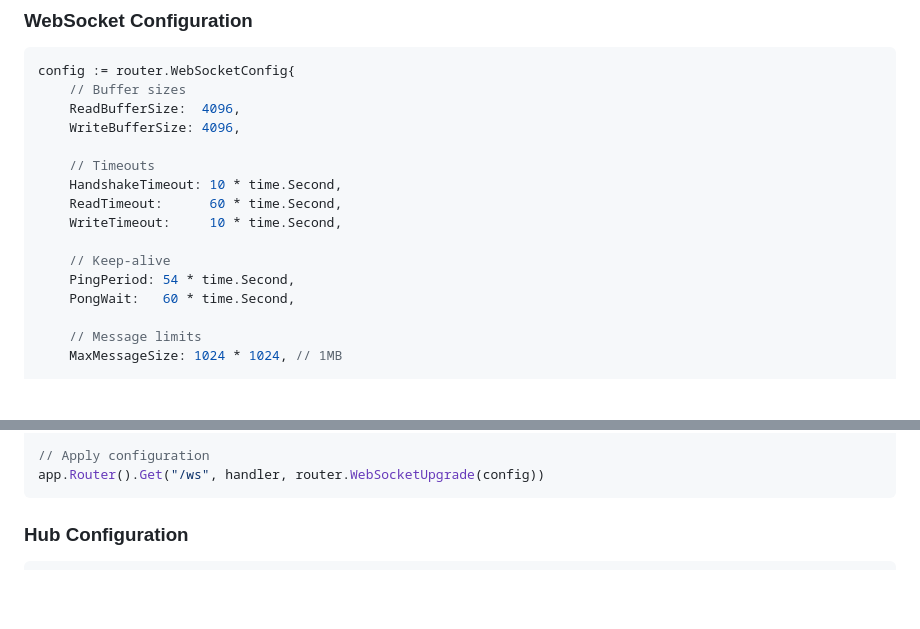
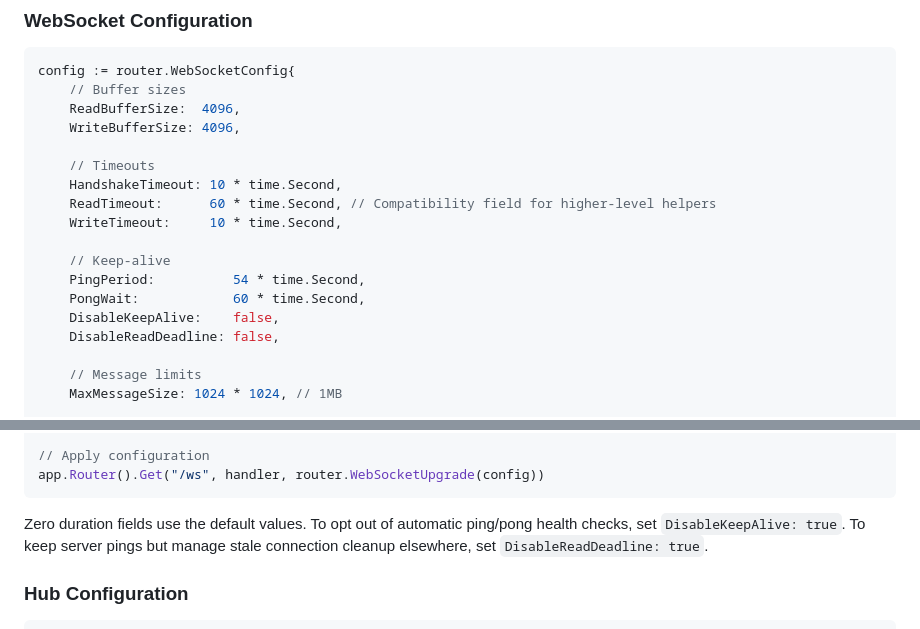
Before and after one commit to goliatone/go-router, a Markdown page: README_WEBSOCKET.md, 2 parts joined by grey strips. Drawn GitHub-style; blank space fills up the shorter version.

Commit message:
chore: update docs

````diff
--- a/README_WEBSOCKET.md
+++ b/README_WEBSOCKET.md
@@ -618,12 +618,14 @@ config := router.WebSocketConfig{
 
     // Timeouts
     HandshakeTimeout: 10 * time.Second,
-    ReadTimeout:      60 * time.Second,
+    ReadTimeout:      60 * time.Second, // Compatibility field for higher-level helpers
     WriteTimeout:     10 * time.Second,
 
     // Keep-alive
-    PingPeriod: 54 * time.Second,
-    PongWait:   60 * time.Second,
+    PingPeriod:          54 * time.Second,
+    PongWait:            60 * time.Second,
+    DisableKeepAlive:    false,
+    DisableReadDeadline: false,
 
     // Message limits
     MaxMessageSize: 1024 * 1024, // 1MB
@@ -644,6 +646,8 @@ config := router.WebSocketConfig{
 // Apply configuration
 app.Router().Get("/ws", handler, router.WebSocketUpgrade(config))
 ```
+
+Zero duration fields use the default values. To opt out of automatic ping/pong health checks, set `DisableKeepAlive: true`. To keep server pings but manage stale connection cleanup elsewhere, set `DisableReadDeadline: true`.
 
 ### Hub Configuration
 
````
